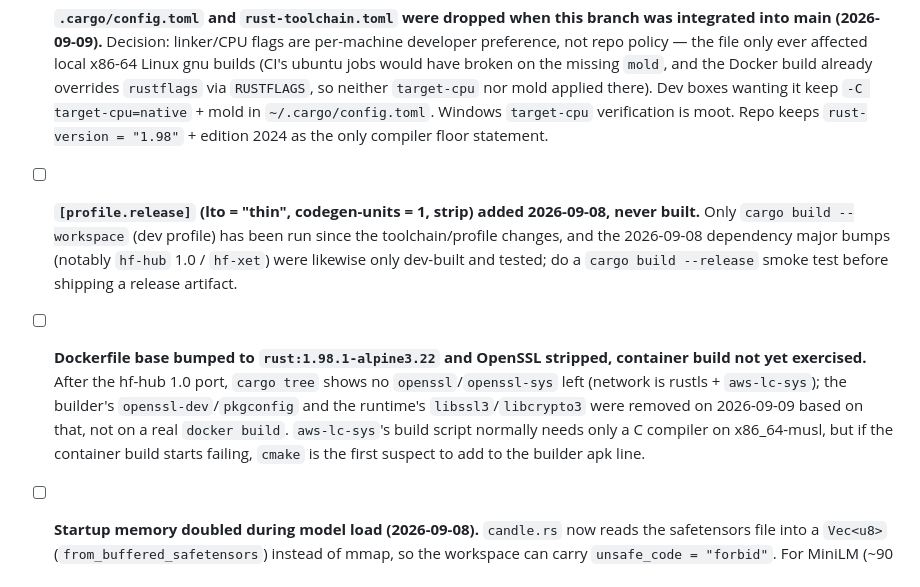
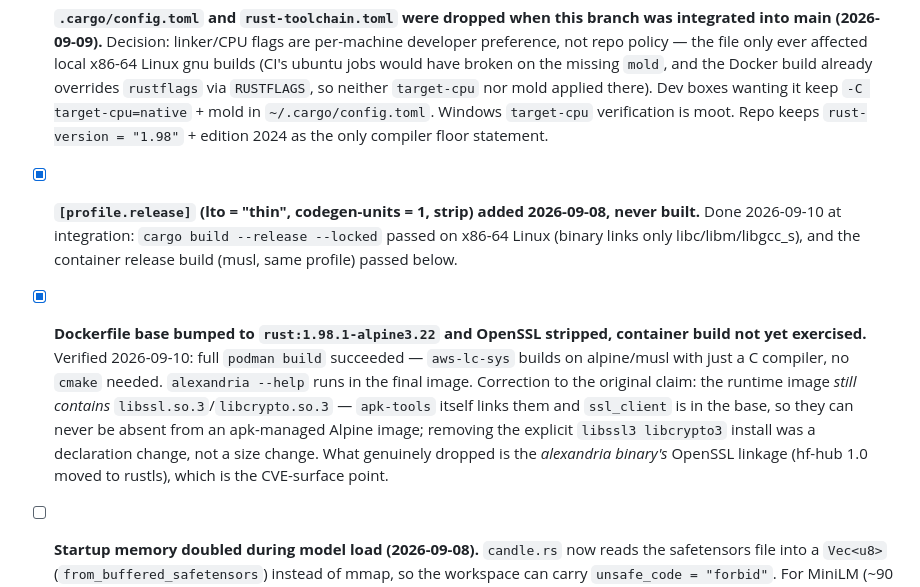
Before and after one commit to cebarks/alexandria, a Markdown page: TODO-misc.md, the part around the change. Rendered like a GitHub page.

Commit message:
docs: record integration verification results in TODO-misc
Full suite + cargo build --release --locked passed on x86-64 Linux; podman
release build passed on alpine/musl (aws-lc-sys needs only a C compiler, no
cmake) and the image's alexandria --help works. Notes the honest outcome of
the OpenSSL strip: the binary no longer links OpenSSL, but libssl3/libcrypto3
remain in any apk-managed Alpine image because apk-tools links them — the
earlier explicit install was declaration, not weight.

```diff
--- a/TODO-misc.md
+++ b/TODO-misc.md
@@ -90,17 +90,19 @@ Open items noticed while getting Alexandria running under Claude Code (2026-09-0
   `RUSTFLAGS`, so neither `target-cpu` nor mold applied there). Dev boxes wanting it keep
   `-C target-cpu=native` + mold in `~/.cargo/config.toml`. Windows `target-cpu` verification is
   moot. Repo keeps `rust-version = "1.98"` + edition 2024 as the only compiler floor statement.
-- [ ] **`[profile.release]` (lto = "thin", codegen-units = 1, strip) added 2026-09-08, never built.**
-  Only `cargo build --workspace` (dev profile) has been run since the toolchain/profile changes,
-  and the 2026-09-08 dependency major bumps (notably `hf-hub` 1.0 / `hf-xet`) were likewise only
-  dev-built and tested; do a `cargo build --release` smoke test before shipping a release artifact.
-- [ ] **Dockerfile base bumped to `rust:1.98.1-alpine3.22` and OpenSSL stripped, container build
-  not yet exercised.** After the hf-hub 1.0 port, `cargo tree` shows no `openssl`/`openssl-sys`
-  left (network is rustls + `aws-lc-sys`); the builder's `openssl-dev`/`pkgconfig` and the
-  runtime's `libssl3`/`libcrypto3` were removed on 2026-09-09 based on that, not on a real
-  `docker build`. `aws-lc-sys`'s build script normally needs only a C compiler on x86_64-musl,
-  but if the container build starts failing, `cmake` is the first suspect to add to the builder
-  apk line.
+- [x] **`[profile.release]` (lto = "thin", codegen-units = 1, strip) added 2026-09-08, never built.**
+  Done 2026-09-10 at integration: `cargo build --release --locked` passed on x86-64 Linux (binary
+  links only libc/libm/libgcc_s), and the container release build (musl, same profile) passed
+  below.
+- [x] **Dockerfile base bumped to `rust:1.98.1-alpine3.22` and OpenSSL stripped, container build
+  not yet exercised.** Verified 2026-09-10: full `podman build` succeeded — `aws-lc-sys` builds on
+  alpine/musl with just a C compiler, no `cmake` needed. `alexandria --help` runs in the final
+  image. Correction to the original claim: the runtime image *still contains*
+  `libssl.so.3`/`libcrypto.so.3` — `apk-tools` itself links them and `ssl_client` is in the base,
+  so they can never be absent from an apk-managed Alpine image; removing the explicit
+  `libssl3 libcrypto3` install was a declaration change, not a size change. What genuinely
+  dropped is the *alexandria binary's* OpenSSL linkage (hf-hub 1.0 moved to rustls), which is
+  the CVE-surface point.
 
 - [ ] **Startup memory doubled during model load (2026-09-08).** `candle.rs` now reads the safetensors
   file into a `Vec<u8>` (`from_buffered_safetensors`) instead of mmap, so the workspace can carry
```
